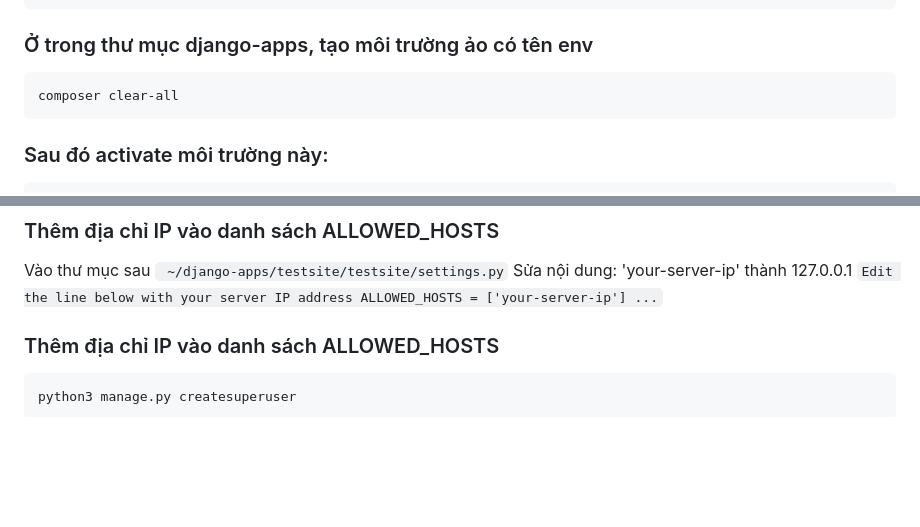
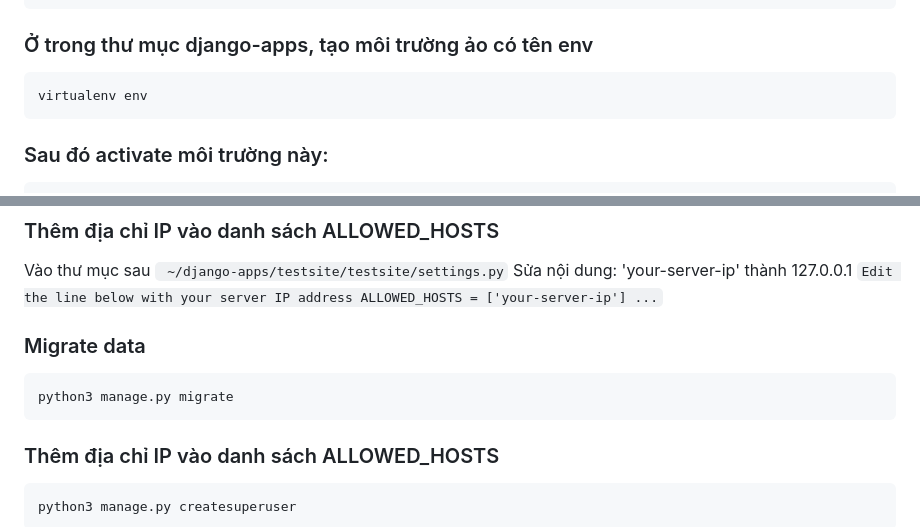
Before and after one commit to DanVu1007/django_training, a Markdown page: README.md, 2 parts joined by grey strips. Drawn GitHub-style; blank space fills up the shorter version.

````diff
--- a/README.md
+++ b/README.md
@@ -10,7 +10,7 @@ cd django-apps
 ```
 ### Ở trong thư mục django-apps, tạo môi trường ảo có tên env
 ```
-composer clear-all
+virtualenv env
 ```
 ### Sau đó activate môi trường này:
 ```
@@ -75,6 +75,11 @@ Sửa nội dung:
 `Edit the line below with your server IP address
 ALLOWED_HOSTS = ['your-server-ip']
 ...`
+
+### Migrate data
+```
+python3 manage.py migrate
+```
 
 ### Thêm địa chỉ IP vào danh sách ALLOWED_HOSTS
 ```
````
